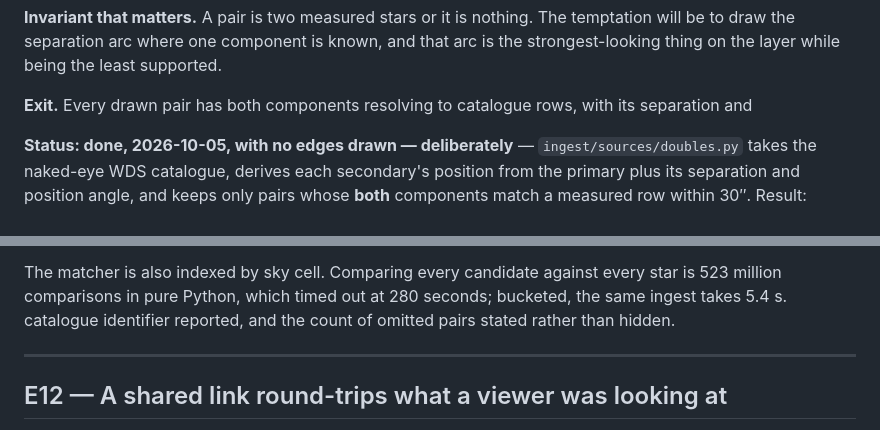
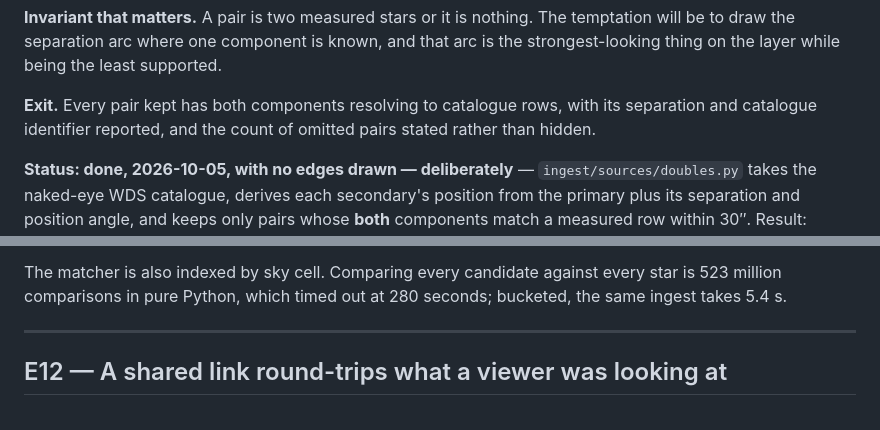
Before and after one commit to abdshomad/3d-universe, a Markdown page: plans/next-enhancements.md, 2 parts joined by grey strips. Drawn GitHub-style.

Commit message:
docs(plan): rejoin the E11 exit criterion after a split insert
The status block anchored mid-sentence again and orphaned the second half of the
Exit. Rejoined, and reworded to match what shipped: pairs are kept and reported,
not drawn.

```diff
--- a/plans/next-enhancements.md
+++ b/plans/next-enhancements.md
@@ -68,7 +68,8 @@ one side only is not a double star in this atlas and is not drawn.
 draw the separation arc where one component is known, and that arc is the strongest-looking thing on
 the layer while being the least supported.
 
-**Exit.** Every drawn pair has both components resolving to catalogue rows, with its separation and
+**Exit.** Every pair kept has both components resolving to catalogue rows, with its separation and
+catalogue identifier reported, and the count of omitted pairs stated rather than hidden.
 
 **Status: done, 2026-10-05, with no edges drawn — deliberately** —
 `ingest/sources/doubles.py` takes the naked-eye WDS catalogue, derives each secondary's position from
@@ -97,7 +98,6 @@ companion, the separation in arcseconds, and the WDS number.
 
 The matcher is also indexed by sky cell. Comparing every candidate against every star is 523 million
 comparisons in pure Python, which timed out at 280 seconds; bucketed, the same ingest takes 5.4 s.
-catalogue identifier reported, and the count of omitted pairs stated rather than hidden.
 
 ---
 
```
